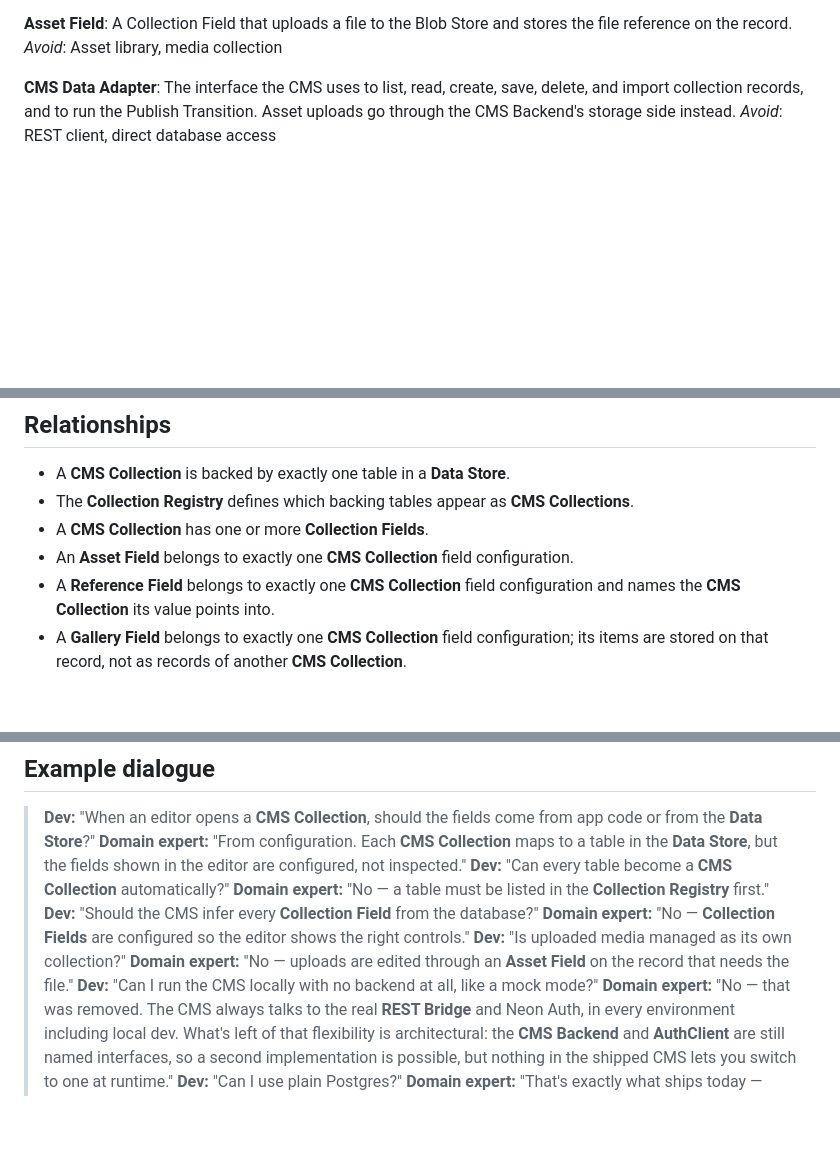
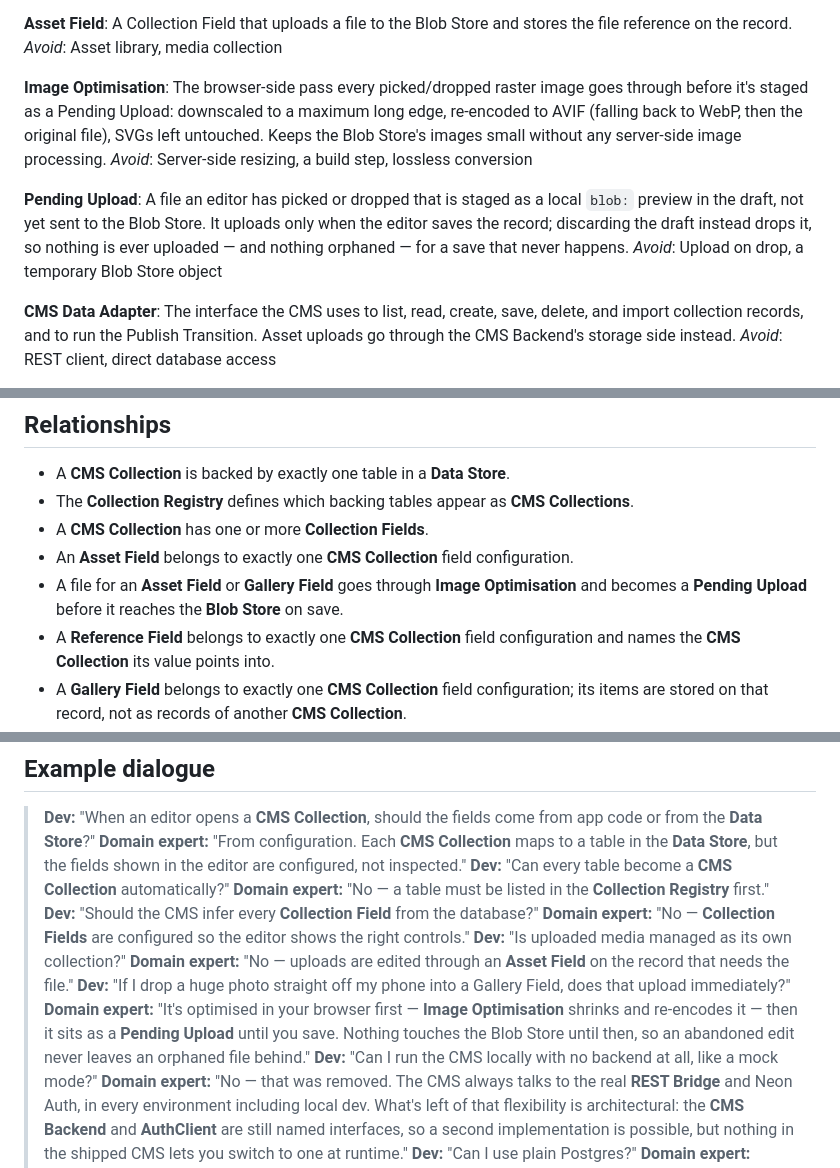
Before and after one commit to Three-Acts/richard-james, a Markdown page: CONTEXT.md, 3 parts joined by grey strips. Rendered like a GitHub page; blank space fills up the shorter version.

```diff
--- a/CONTEXT.md
+++ b/CONTEXT.md
@@ -31,6 +31,14 @@ _Avoid_: HTML field, raw markdown textarea, a second content format alongside ma
 **Asset Field**:
 A Collection Field that uploads a file to the Blob Store and stores the file reference on the record.
 _Avoid_: Asset library, media collection
+
+**Image Optimisation**:
+The browser-side pass every picked/dropped raster image goes through before it's staged as a Pending Upload: downscaled to a maximum long edge, re-encoded to AVIF (falling back to WebP, then the original file), SVGs left untouched. Keeps the Blob Store's images small without any server-side image processing.
+_Avoid_: Server-side resizing, a build step, lossless conversion
+
+**Pending Upload**:
+A file an editor has picked or dropped that is staged as a local `blob:` preview in the draft, not yet sent to the Blob Store. It uploads only when the editor saves the record; discarding the draft instead drops it, so nothing is ever uploaded — and nothing orphaned — for a save that never happens.
+_Avoid_: Upload on drop, a temporary Blob Store object
 
 **CMS Data Adapter**:
 The interface the CMS uses to list, read, create, save, delete, and import collection records, and to run the Publish Transition. Asset uploads go through the CMS Backend's storage side instead.
@@ -118,6 +126,7 @@ _Avoid_: Inferred name, display guess
 - The **Collection Registry** defines which backing tables appear as **CMS Collections**.
 - A **CMS Collection** has one or more **Collection Fields**.
 - An **Asset Field** belongs to exactly one **CMS Collection** field configuration.
+- A file for an **Asset Field** or **Gallery Field** goes through **Image Optimisation** and becomes a **Pending Upload** before it reaches the **Blob Store** on save.
 - A **Reference Field** belongs to exactly one **CMS Collection** field configuration and names the **CMS Collection** its value points into.
 - A **Gallery Field** belongs to exactly one **CMS Collection** field configuration; its items are stored on that record, not as records of another **CMS Collection**.
 - The **CMS Backend**'s data adapter provides records, and its storage adapter provides asset uploads through the **Blob Store**, for each **CMS Collection**.
@@ -145,6 +154,8 @@ _Avoid_: Inferred name, display guess
 > **Domain expert:** "No — **Collection Fields** are configured so the editor shows the right controls."
 > **Dev:** "Is uploaded media managed as its own collection?"
 > **Domain expert:** "No — uploads are edited through an **Asset Field** on the record that needs the file."
+> **Dev:** "If I drop a huge photo straight off my phone into a Gallery Field, does that upload immediately?"
+> **Domain expert:** "It's optimised in your browser first — **Image Optimisation** shrinks and re-encodes it — then it sits as a **Pending Upload** until you save. Nothing touches the Blob Store until then, so an abandoned edit never leaves an orphaned file behind."
 > **Dev:** "Can I run the CMS locally with no backend at all, like a mock mode?"
 > **Domain expert:** "No — that was removed. The CMS always talks to the real **REST Bridge** and Neon Auth, in every environment including local dev. What's left of that flexibility is architectural: the **CMS Backend** and **AuthClient** are still named interfaces, so a second implementation is possible, but nothing in the shipped CMS lets you switch to one at runtime."
 > **Dev:** "Can I use plain Postgres?"
```
Also changed, not shown: README.md (+26 -3 lines), docs/adr/0004-neon-single-provider.md (+11 -0 lines).
